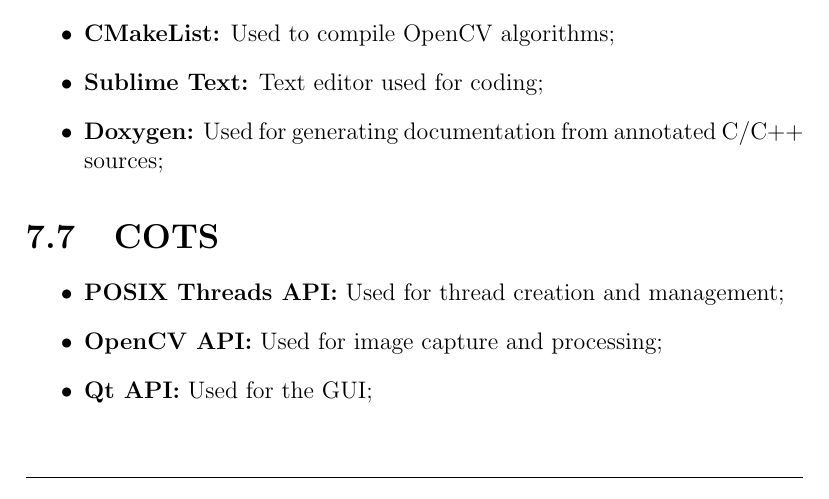
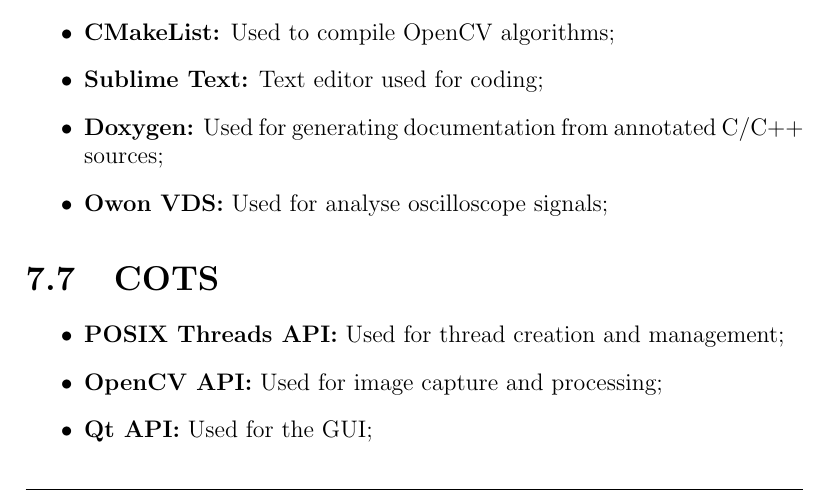
Before and after one commit to ESRGgroup9/slipad, a LaTeX thesis (doc/report/report.tex, which reads doc/report/texts/tools_cots.tex): part of page 181 of 208, cut so that both start at the same text. Compiled offline with pdfLaTeX.

Commit message:
Update tools

```diff
--- a/doc/report/texts/tools_cots.tex
+++ b/doc/report/texts/tools_cots.tex
@@ -15,6 +15,7 @@
 	\item \textbf{CMakeList:} Used to compile OpenCV algorithms;
 	\item \textbf{Sublime Text:} Text editor used for coding;
 	\item \textbf{Doxygen:} Used for generating documentation from annotated C/C++ sources;
+	\item \textbf{Owon VDS:} Used for analyse oscilloscope signals;
 \end{itemize}
 
 \section{COTS}
```
